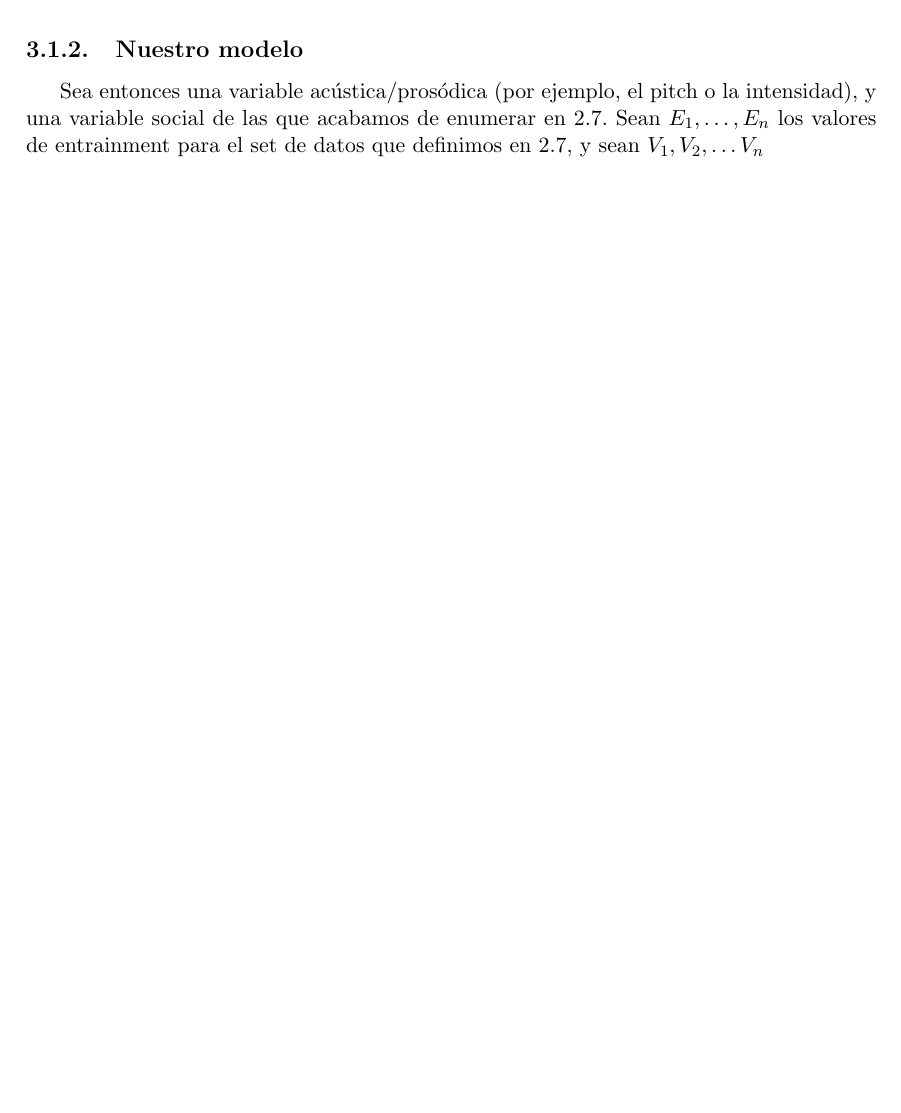
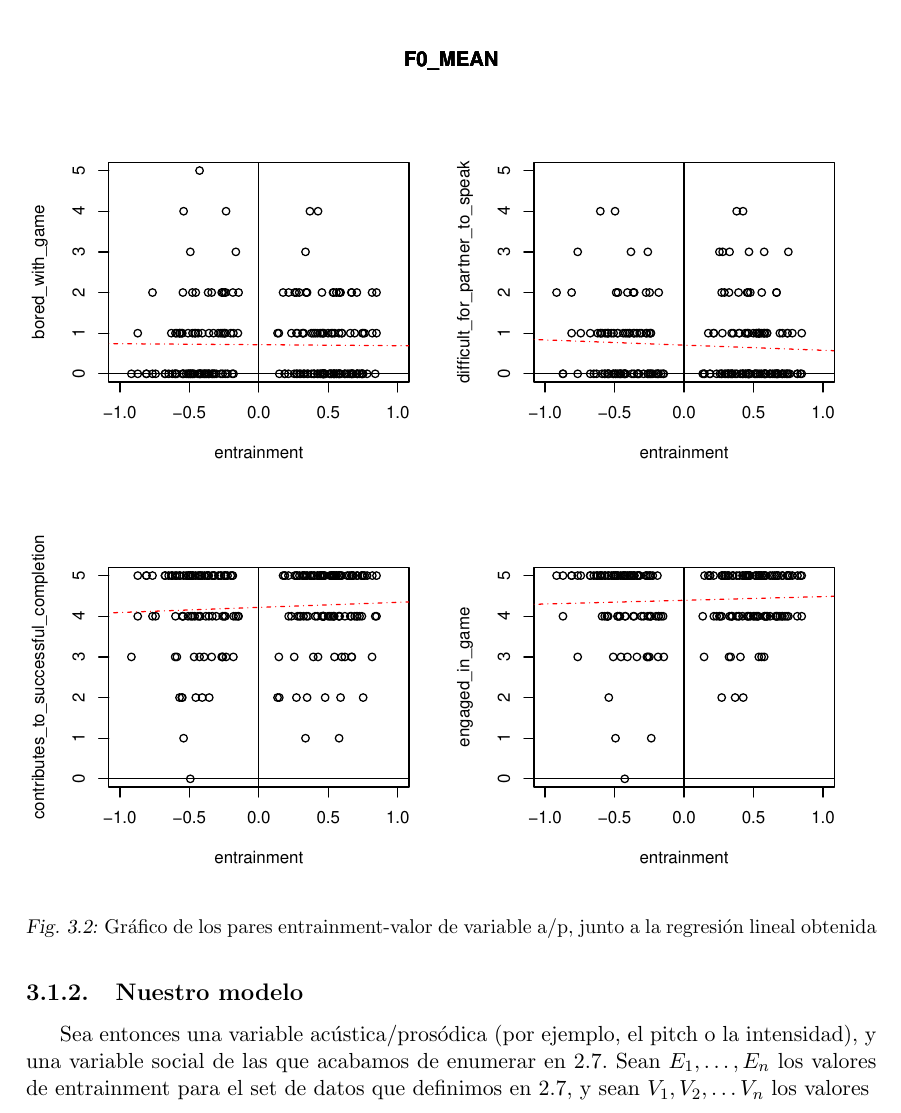
Before and after one commit to luquesky/tesis, a LaTeX thesis (latex/src/tesis.tex, which reads latex/src/regresion.tex): part of page 27 of 29, cut at the place of the change, the shorter picture padded with empty space. Compiled offline with pdfLaTeX.

Commit message:
Add linear regression graph.

```diff
--- a/latex/src/regresion.tex
+++ b/latex/src/regresion.tex
@@ -38,4 +38,10 @@ Nuestro objetivo es poder entonces conseguir estimadores $\widehat{\beta_1}, \wi
 
 \subsection{Nuestro modelo}
 
-Sea entonces una variable acústica/prosódica (por ejemplo, el pitch o la intensidad), y una variable social de las que acabamos de enumerar en \ref{sec:panel_data}. Sean $E_1, \ldots, E_n$ los valores de entrainment para el set de datos que definimos en \ref{sec:panel_data}, y sean $V_1, V_2, \ldots V_n$
+Sea entonces una variable acústica/prosódica (por ejemplo, el pitch o la intensidad), y una variable social de las que acabamos de enumerar en \ref{sec:panel_data}. Sean $E_1, \ldots, E_n$ los valores de entrainment para el set de datos que definimos en \ref{sec:panel_data}, y sean $V_1, V_2, \ldots V_n$ los valores
+
+\begin{figure}
+\centering
+\includegraphics[width=15cm]{images/regression_F0_MEAN_1.pdf}
+\caption{Gráfico de los pares entrainment-valor de variable a/p, junto a la regresión lineal obtenida}
+\end{figure}
```
Also changed, not shown: latex/src/images/regression_F0_MEAN_1.pdf (added), latex/tesis.pdf.
